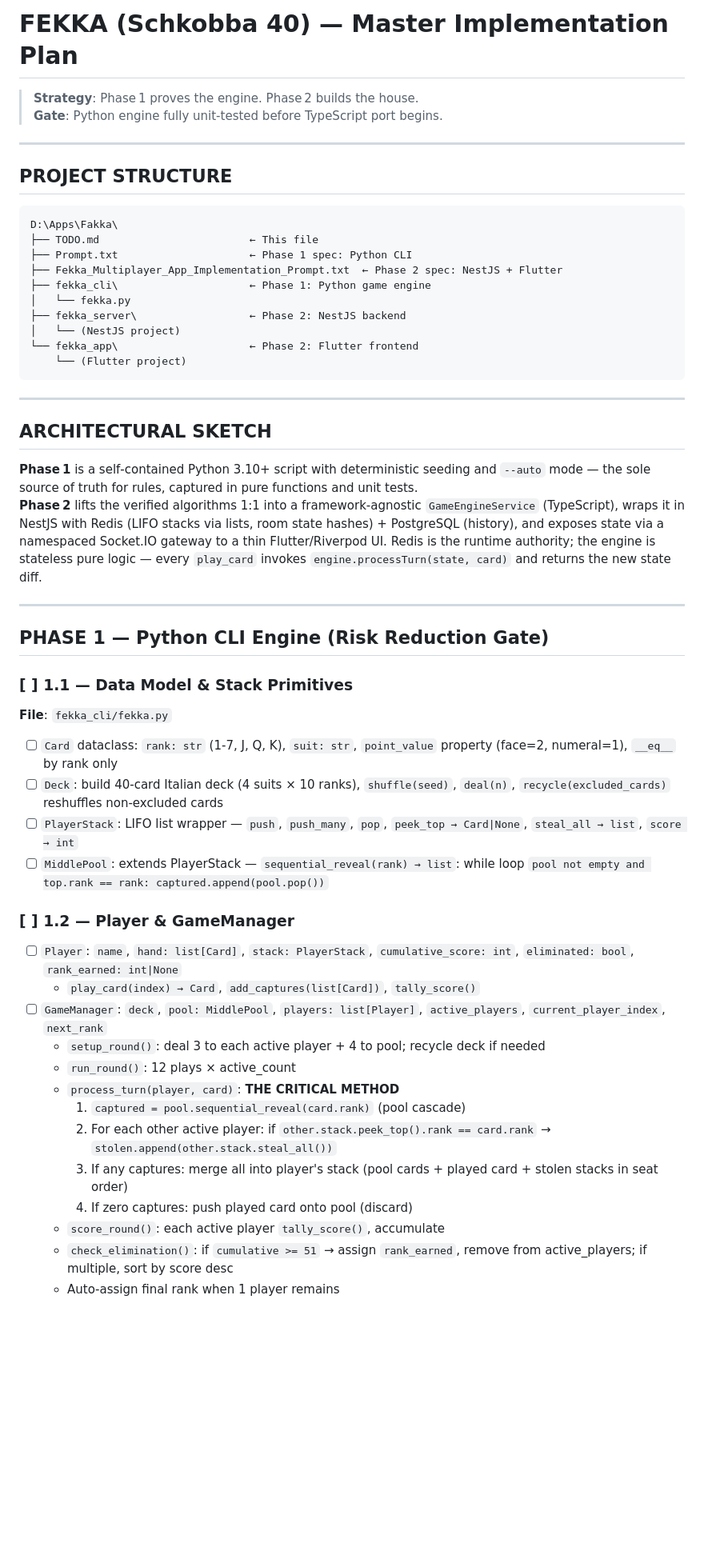
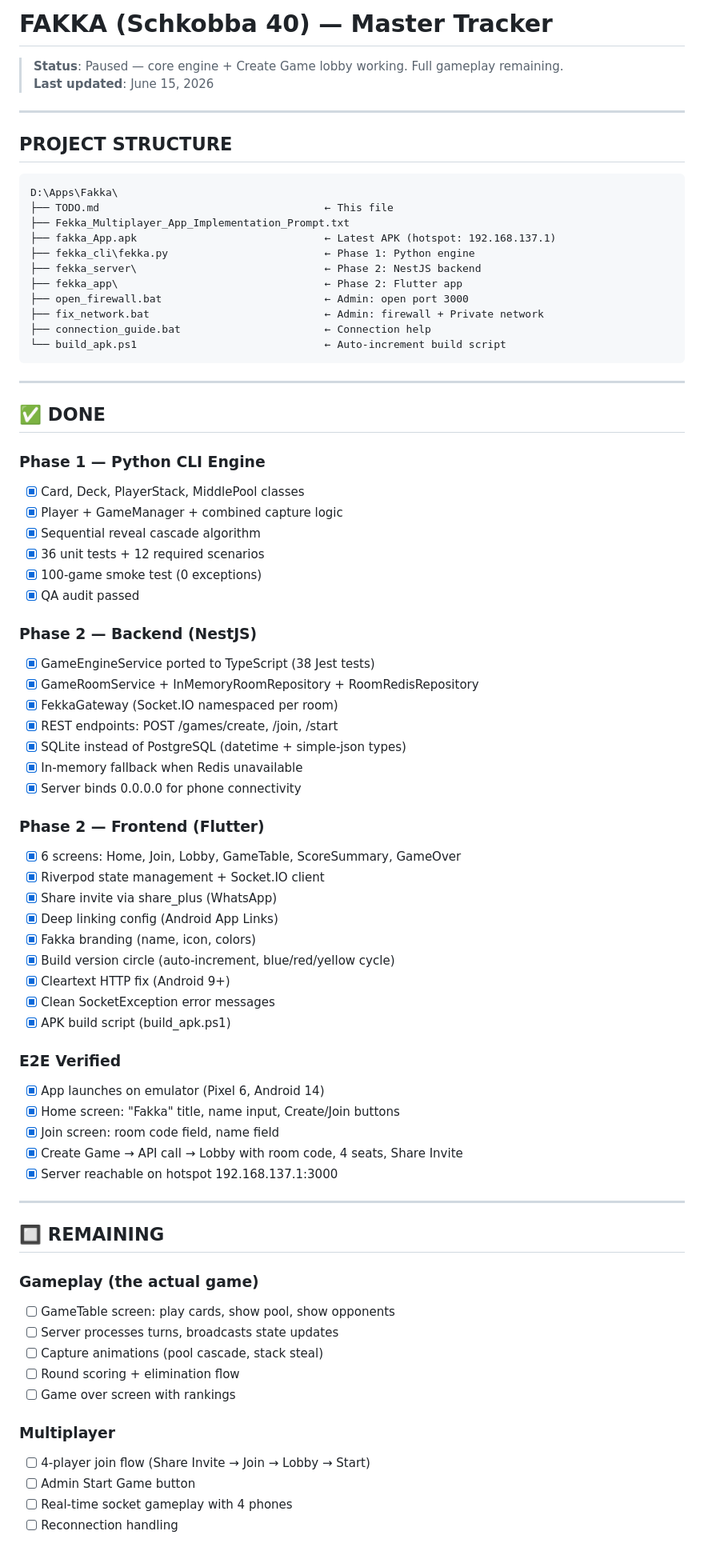
Before and after one commit to Riadh0101/Fakka1, a Markdown page: TODO.md, the part around one of its changes. Shown at 80% size. Drawn GitHub-style; blank space fills up the shorter version.

Commit message:
Update TODO.md — current status + remaining tasks

````diff
--- a/TODO.md
+++ b/TODO.md
@@ -1,7 +1,7 @@
-# FEKKA (Schkobba 40) — Master Implementation Plan
+# FAKKA (Schkobba 40) — Master Tracker
 
-> **Strategy**: Phase 1 proves the engine. Phase 2 builds the house.
-> **Gate**: Python engine fully unit-tested before TypeScript port begins.
+> **Status**: Paused — core engine + Create Game lobby working. Full gameplay remaining.
+> **Last updated**: June 15, 2026
 
 ---
 
@@ -9,47 +9,71 @@
 
 ```
 D:\Apps\Fakka\
-├── TODO.md                        ← This file
-├── Prompt.txt                     ← Phase 1 spec: Python CLI
-├── Fekka_Multiplayer_App_Implementation_Prompt.txt  ← Phase 2 spec: NestJS + Flutter
-├── fekka_cli\                     ← Phase 1: Python game engine
-│   └── fekka.py
-├── fekka_server\                  ← Phase 2: NestJS backend
-│   └── (NestJS project)
-└── fekka_app\                     ← Phase 2: Flutter frontend
-    └── (Flutter project)
+├── TODO.md                                    ← This file
+├── Fekka_Multiplayer_App_Implementation_Prompt.txt
+├── fakka_App.apk                              ← Latest APK (hotspot: 192.168.137.1)
+├── fekka_cli\fekka.py                         ← Phase 1: Python engine
+├── fekka_server\                              ← Phase 2: NestJS backend
+├── fekka_app\                                 ← Phase 2: Flutter app
+├── open_firewall.bat                          ← Admin: open port 3000
+├── fix_network.bat                            ← Admin: firewall + Private network
+├── connection_guide.bat                       ← Connection help
+└── build_apk.ps1                              ← Auto-increment build script
 ```
 
 ---
 
-## ARCHITECTURAL SKETCH
+## ✅ DONE
 
-**Phase 1** is a self‑contained Python 3.10+ script with deterministic seeding and `--auto` mode — the sole source of truth for rules, captured in pure functions and unit tests.
-**Phase 2** lifts the verified algorithms 1:1 into a framework‑agnostic `GameEngineService` (TypeScript), wraps it in NestJS with Redis (LIFO stacks via lists, room state hashes) + PostgreSQL (history), and exposes state via a namespaced Socket.IO gateway to a thin Flutter/Riverpod UI. Redis is the runtime authority; the engine is stateless pure logic — every `play_card` invokes `engine.processTurn(state, card)` and returns the new state diff.
+### Phase 1 — Python CLI Engine
+- [x] Card, Deck, PlayerStack, MiddlePool classes
+- [x] Player + GameManager + combined capture logic
+- [x] Sequential reveal cascade algorithm
+- [x] 36 unit tests + 12 required scenarios
+- [x] 100-game smoke test (0 exceptions)
+- [x] QA audit passed
+
+### Phase 2 — Backend (NestJS)
+- [x] GameEngineService ported to TypeScript (38 Jest tests)
+- [x] GameRoomService + InMemoryRoomRepository + RoomRedisRepository
+- [x] FekkaGateway (Socket.IO namespaced per room)
+- [x] REST endpoints: POST /games/create, /join, /start
+- [x] SQLite instead of PostgreSQL (datetime + simple-json types)
+- [x] In-memory fallback when Redis unavailable
+- [x] Server binds 0.0.0.0 for phone connectivity
+
+### Phase 2 — Frontend (Flutter)
+- [x] 6 screens: Home, Join, Lobby, GameTable, ScoreSummary, GameOver
+- [x] Riverpod state management + Socket.IO client
+- [x] Share invite via share_plus (WhatsApp)
+- [x] Deep linking config (Android App Links)
+- [x] Fakka branding (name, icon, colors)
+- [x] Build version circle (auto-increment, blue/red/yellow cycle)
+- [x] Cleartext HTTP fix (Android 9+)
+- [x] Clean SocketException error messages
+- [x] APK build script (build_apk.ps1)
+
+### E2E Verified
+- [x] App launches on emulator (Pixel 6, Android 14)
+- [x] Home screen: "Fakka" title, name input, Create/Join buttons
+- [x] Join screen: room code field, name field
+- [x] Create Game → API call → Lobby with room code, 4 seats, Share Invite
+- [x] Server reachable on hotspot 192.168.137.1:3000
 
 ---
 
-## PHASE 1 — Python CLI Engine (Risk Reduction Gate)
+## 🔲 REMAINING
 
-### [ ] 1.1 — Data Model & Stack Primitives
-**File**: `fekka_cli/fekka.py`
-- [ ] `Card` dataclass: `rank: str` (1-7, J, Q, K), `suit: str`, `point_value` property (face=2, numeral=1), `__eq__` by rank only
-- [ ] `Deck`: build 40-card Italian deck (4 suits × 10 ranks), `shuffle(seed)`, `deal(n)`, `recycle(excluded_cards)` reshuffles non-excluded cards
-- [ ] `PlayerStack`: LIFO list wrapper — `push`, `push_many`, `pop`, `peek_top → Card|None`, `steal_all → list`, `score → int`
-- [ ] `MiddlePool`: extends PlayerStack — `sequential_reveal(rank) → list`: while loop `pool not empty and top.rank == rank: captured.append(pool.pop())`
+### Gameplay (the actual game)
+- [ ] GameTable screen: play cards, show pool, show opponents
+- [ ] Server processes turns, broadcasts state updates
+- [ ] Capture animations (pool cascade, stack steal)
+- [ ] Round scoring + elimination flow
+- [ ] Game over screen with rankings
 
-### [ ] 1.2 — Player & GameManager
-- [ ] `Player`: `name`, `hand: list[Card]`, `stack: PlayerStack`, `cumulative_score: int`, `eliminated: bool`, `rank_earned: int|None`
-  - `play_card(index) → Card`, `add_captures(list[Card])`, `tally_score()`
-- [ ] `GameManager`: `deck`, `pool: MiddlePool`, `players: list[Player]`, `active_players`, `current_player_index`, `next_rank`
-  - `setup_round()`: deal 3 to each active player + 4 to pool; recycle deck if needed
-  - `run_round()`: 12 plays × active_count
-  - `process_turn(player, card)`: **THE CRITICAL METHOD**
-    1. `captured = pool.sequential_reveal(card.rank)` (pool cascade)
-    2. For each other active player: if `other.stack.peek_top().rank == card.rank` → `stolen.append(other.stack.steal_all())`
-    3. If any captures: merge all into player's stack (pool cards + played card + stolen stacks in seat order)
-    4. If zero captures: push played card onto pool (discard)
-  - `score_round()`: each active player `tally_score()`, accumulate
-  - `check_elimination()`: if `cumulative >= 51` → assign `rank_earned`, remove from active_players; if multiple, sort by score desc
-  - Auto-assign final rank when 1 player remains
+### Multiplayer
+- [ ] 4-player join flow (Share Invite → Join → Lobby → Start)
+- [ ] Admin Start Game button
+- [ ] Real-time socket gameplay with 4 phones
+- [ ] Reconnection handling
 
````
Also changed, not shown: other parts of TODO.md (+25 -97 lines).
